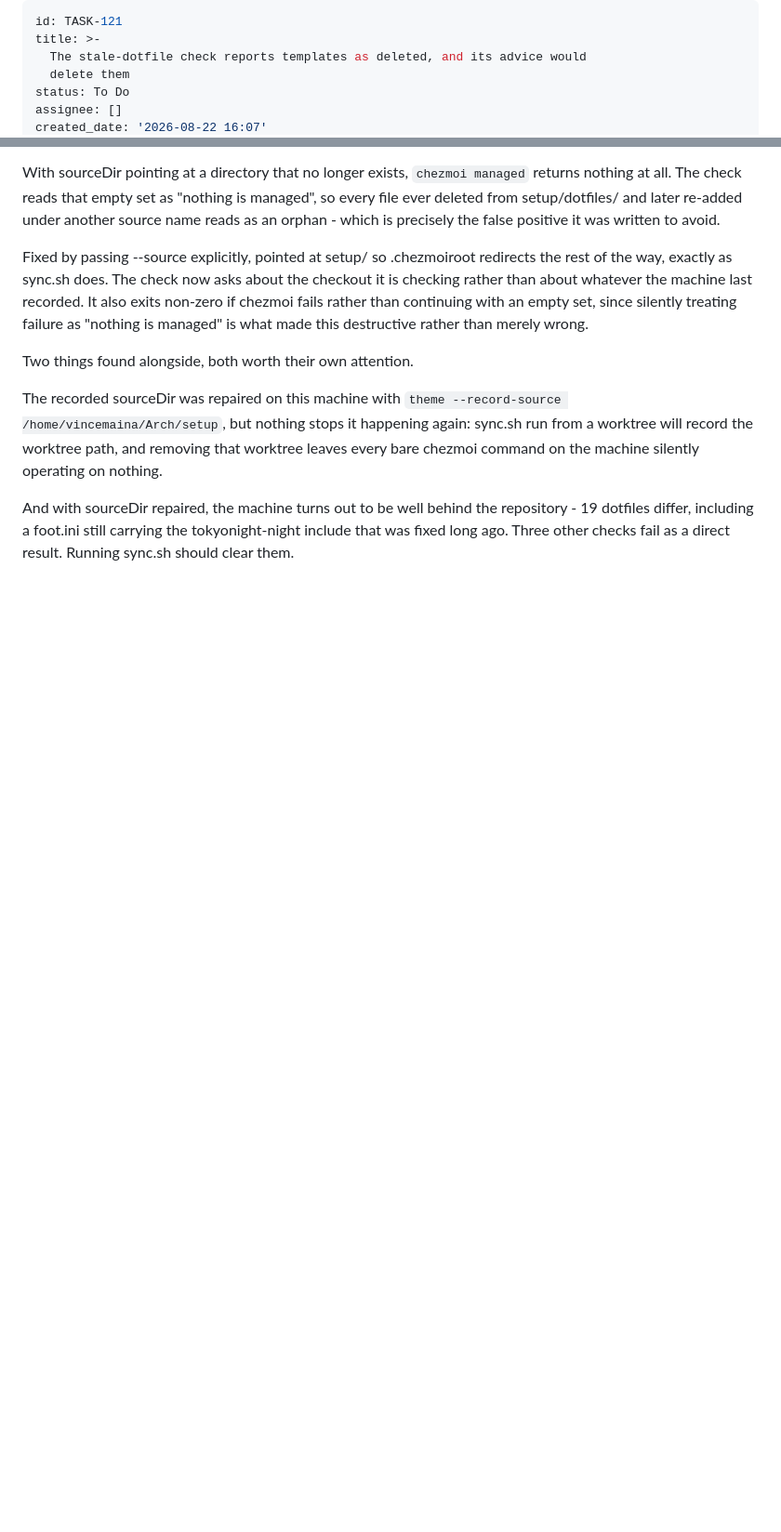
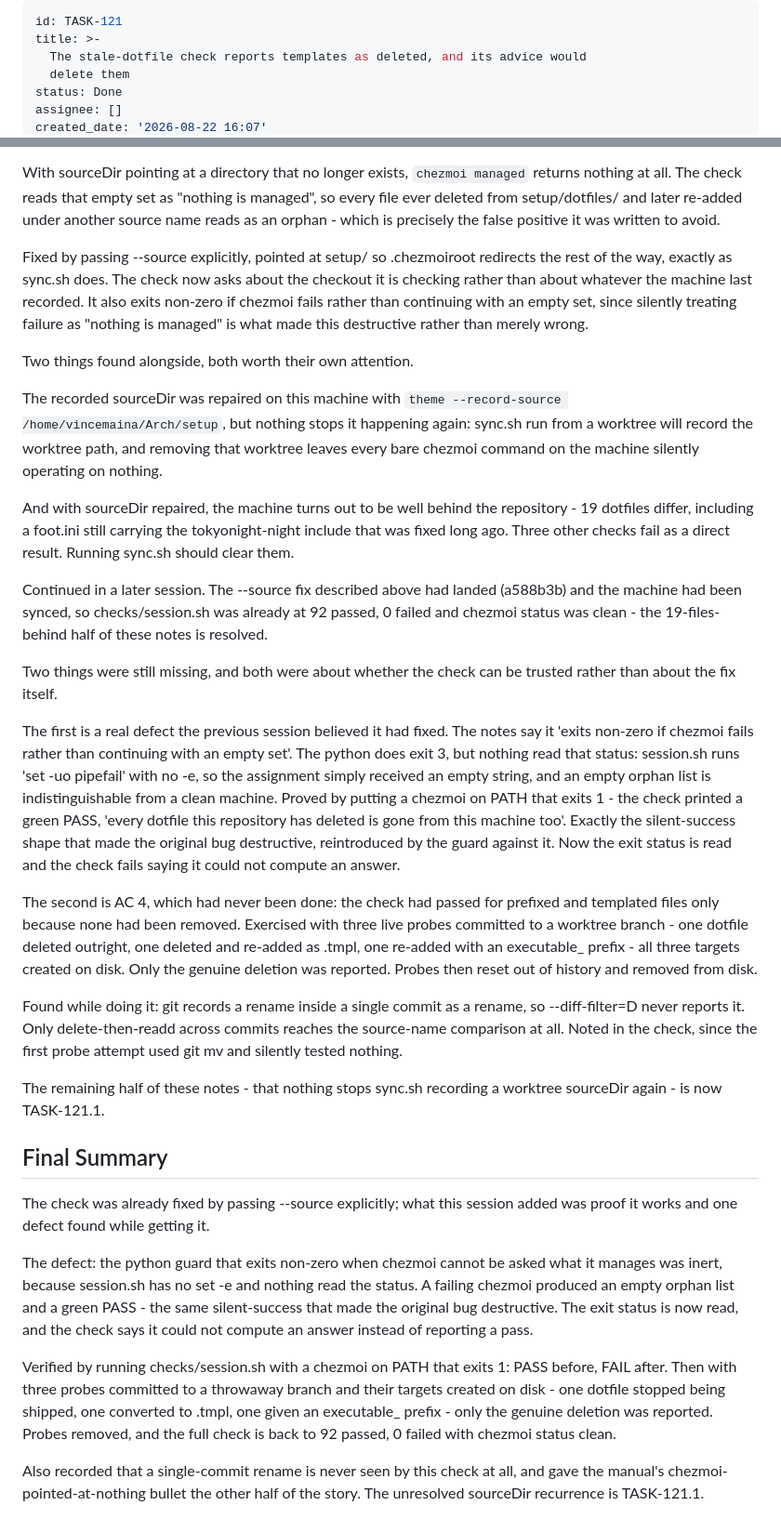
Before and after one commit to vincemaina/arch, a Markdown page: backlog/tasks/task-121 - The-stale-dotfile-check-reports-templates-as-deleted-and-its-advice-would-delete-them.md, 2 parts joined by grey strips. Shown at 93% size. Rendered like a GitHub page; blank space fills up the shorter version.

```diff
--- a/backlog/tasks/task-121 - The-stale-dotfile-check-reports-templates-as-deleted-and-its-advice-would-delete-them.md
+++ b/backlog/tasks/task-121 - The-stale-dotfile-check-reports-templates-as-deleted-and-its-advice-would-delete-them.md
@@ -3,6 +3,6 @@ id: TASK-121
 title: >-
   The stale-dotfile check reports templates as deleted, and its advice would
   delete them
-status: To Do
+status: Done
 assignee: []
 created_date: '2026-08-22 16:07'
@@ -64,4 +64,28 @@ Two things found alongside, both worth their own attention.
 The recorded sourceDir was repaired on this machine with `theme --record-source /home/vincemaina/Arch/setup`, but nothing stops it happening again: sync.sh run from a worktree will record the worktree path, and removing that worktree leaves every bare chezmoi command on the machine silently operating on nothing.
 
 And with sourceDir repaired, the machine turns out to be well behind the repository - 19 dotfiles differ, including a foot.ini still carrying the tokyonight-night include that was fixed long ago. Three other checks fail as a direct result. Running sync.sh should clear them.
+
+Continued in a later session. The --source fix described above had landed (a588b3b) and the machine had been synced, so checks/session.sh was already at 92 passed, 0 failed and chezmoi status was clean - the 19-files-behind half of these notes is resolved.
+
+Two things were still missing, and both were about whether the check can be trusted rather than about the fix itself.
+
+The first is a real defect the previous session believed it had fixed. The notes say it 'exits non-zero if chezmoi fails rather than continuing with an empty set'. The python does exit 3, but nothing read that status: session.sh runs 'set -uo pipefail' with no -e, so the assignment simply received an empty string, and an empty orphan list is indistinguishable from a clean machine. Proved by putting a chezmoi on PATH that exits 1 - the check printed a green PASS, 'every dotfile this repository has deleted is gone from this machine too'. Exactly the silent-success shape that made the original bug destructive, reintroduced by the guard against it. Now the exit status is read and the check fails saying it could not compute an answer.
+
+The second is AC 4, which had never been done: the check had passed for prefixed and templated files only because none had been removed. Exercised with three live probes committed to a worktree branch - one dotfile deleted outright, one deleted and re-added as .tmpl, one re-added with an executable_ prefix - all three targets created on disk. Only the genuine deletion was reported. Probes then reset out of history and removed from disk.
+
+Found while doing it: git records a rename inside a single commit as a rename, so --diff-filter=D never reports it. Only delete-then-readd across commits reaches the source-name comparison at all. Noted in the check, since the first probe attempt used git mv and silently tested nothing.
+
+The remaining half of these notes - that nothing stops sync.sh recording a worktree sourceDir again - is now TASK-121.1.
 <!-- SECTION:NOTES:END -->
+
+## Final Summary
+
+<!-- SECTION:FINAL_SUMMARY:BEGIN -->
+The check was already fixed by passing --source explicitly; what this session added was proof it works and one defect found while getting it.
+
+The defect: the python guard that exits non-zero when chezmoi cannot be asked what it manages was inert, because session.sh has no set -e and nothing read the status. A failing chezmoi produced an empty orphan list and a green PASS - the same silent-success that made the original bug destructive. The exit status is now read, and the check says it could not compute an answer instead of reporting a pass.
+
+Verified by running checks/session.sh with a chezmoi on PATH that exits 1: PASS before, FAIL after. Then with three probes committed to a throwaway branch and their targets created on disk - one dotfile stopped being shipped, one converted to .tmpl, one given an executable_ prefix - only the genuine deletion was reported. Probes removed, and the full check is back to 92 passed, 0 failed with chezmoi status clean.
+
+Also recorded that a single-commit rename is never seen by this check at all, and gave the manual's chezmoi-pointed-at-nothing bullet the other half of the story. The unresolved sourceDir recurrence is TASK-121.1.
+<!-- SECTION:FINAL_SUMMARY:END -->
```
Also changed, not shown: other parts of backlog/tasks/task-121 - The-stale-dotfile-check-reports-templates-as-deleted-and-its-advice-would-delete-them.md (+5 -5 lines), backlog/tasks/task-121.1 - sync.sh-run-from-a-worktree-records-a-sourceDir-that-stops-existing.md (added, +36 -0 lines).
